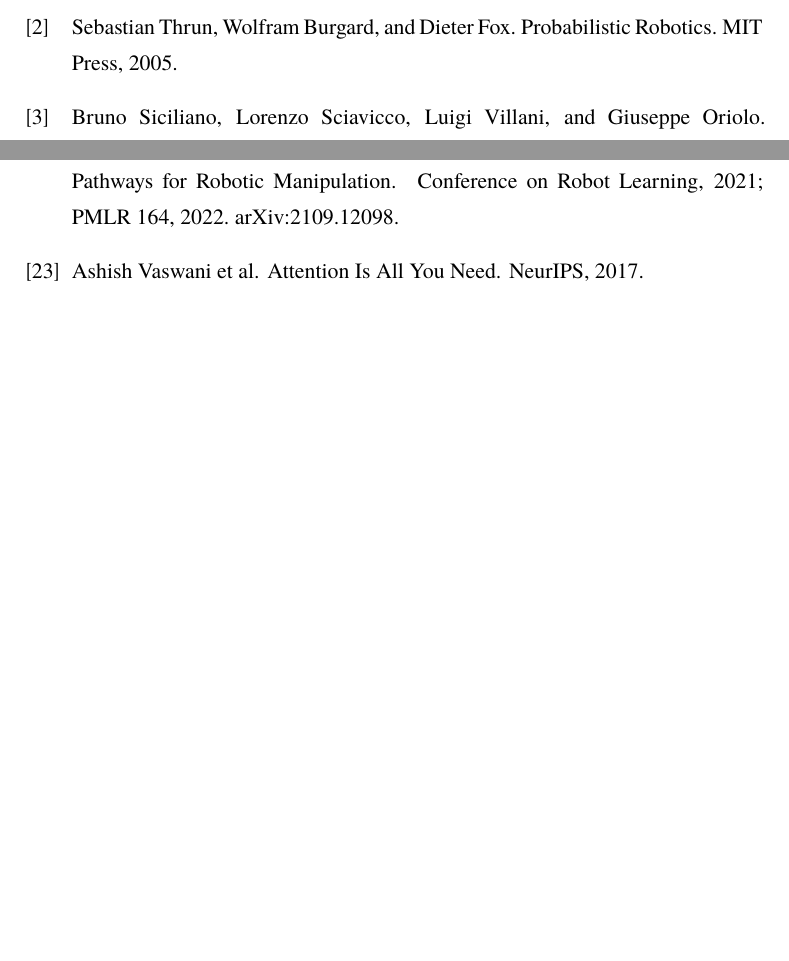
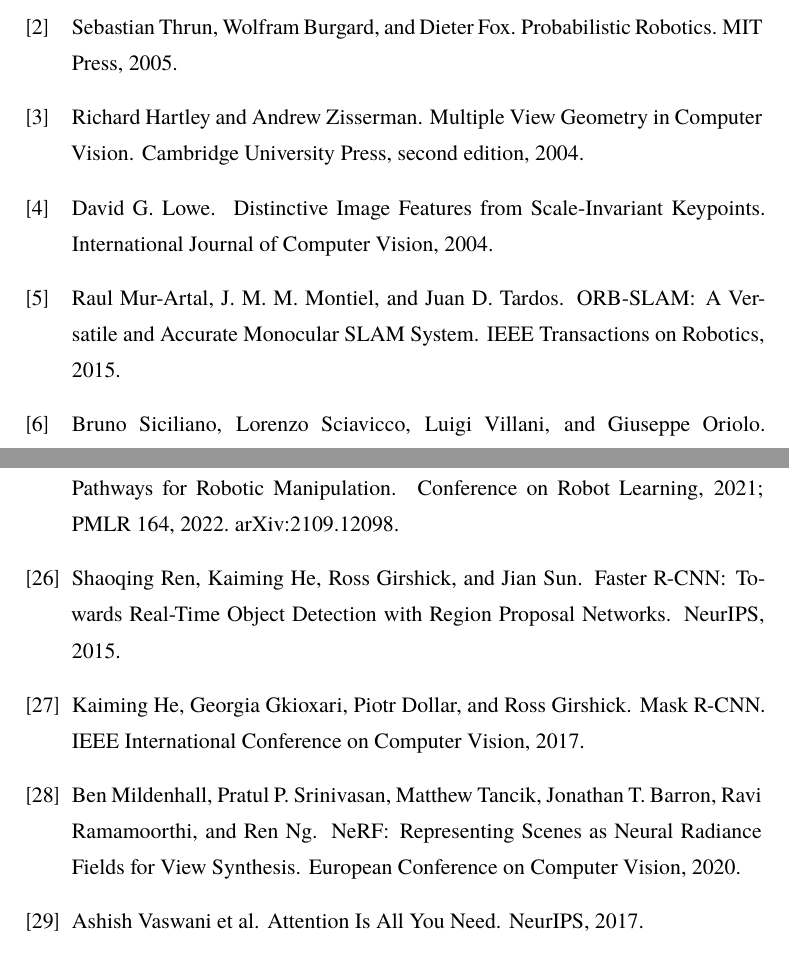
Before and after one commit to gisbi-kim/real-vla-book, a LaTeX thesis (manuscript/latex/main.tex): two parts of pages 253 and 255 of 259, joined at a grey line, cut so that both start at the same text, the shorter picture padded with empty space. The pictures show the PDF file dist/real-vla-book.pdf that the author committed with the source.

Commit message:
Expand VLA timeline with perception history

```diff
--- a/manuscript/latex/main.tex
+++ b/manuscript/latex/main.tex
@@ -309,6 +309,21 @@
 \newblock Probabilistic Robotics.
 \newblock MIT Press, 2005.
 
+\bibitem{hartley2004}
+Richard Hartley and Andrew Zisserman.
+\newblock Multiple View Geometry in Computer Vision.
+\newblock Cambridge University Press, second edition, 2004.
+
+\bibitem{lowe2004sift}
+David G. Lowe.
+\newblock Distinctive Image Features from Scale-Invariant Keypoints.
+\newblock International Journal of Computer Vision, 2004.
+
+\bibitem{murartal2015orbslam}
+Raul Mur-Artal, J. M. M. Montiel, and Juan D. Tardos.
+\newblock ORB-SLAM: A Versatile and Accurate Monocular SLAM System.
+\newblock IEEE Transactions on Robotics, 2015.
+
 \bibitem{siciliano2009}
 Bruno Siciliano, Lorenzo Sciavicco, Luigi Villani, and Giuseppe Oriolo.
 \newblock Robotics: Modelling, Planning and Control.
@@ -410,6 +425,21 @@
 Mohit Shridhar, Lucas Manuelli, and Dieter Fox.
 \newblock CLIPort: What and Where Pathways for Robotic Manipulation.
 \newblock Conference on Robot Learning, 2021; PMLR 164, 2022. arXiv:2109.12098.
+
+\bibitem{ren2015fasterrcnn}
+Shaoqing Ren, Kaiming He, Ross Girshick, and Jian Sun.
+\newblock Faster R-CNN: Towards Real-Time Object Detection with Region Proposal Networks.
+\newblock NeurIPS, 2015.
+
+\bibitem{he2017maskrcnn}
+Kaiming He, Georgia Gkioxari, Piotr Dollar, and Ross Girshick.
+\newblock Mask R-CNN.
+\newblock IEEE International Conference on Computer Vision, 2017.
+
+\bibitem{mildenhall2020nerf}
+Ben Mildenhall, Pratul P. Srinivasan, Matthew Tancik, Jonathan T. Barron, Ravi Ramamoorthi, and Ren Ng.
+\newblock NeRF: Representing Scenes as Neural Radiance Fields for View Synthesis.
+\newblock European Conference on Computer Vision, 2020.
 
 \bibitem{vaswani2017}
 Ashish Vaswani et al.
```
Also changed, not shown: manuscript/latex/chapters/chapter00.tex (+3 -1 lines), dist/real-vla-book.pdf.
